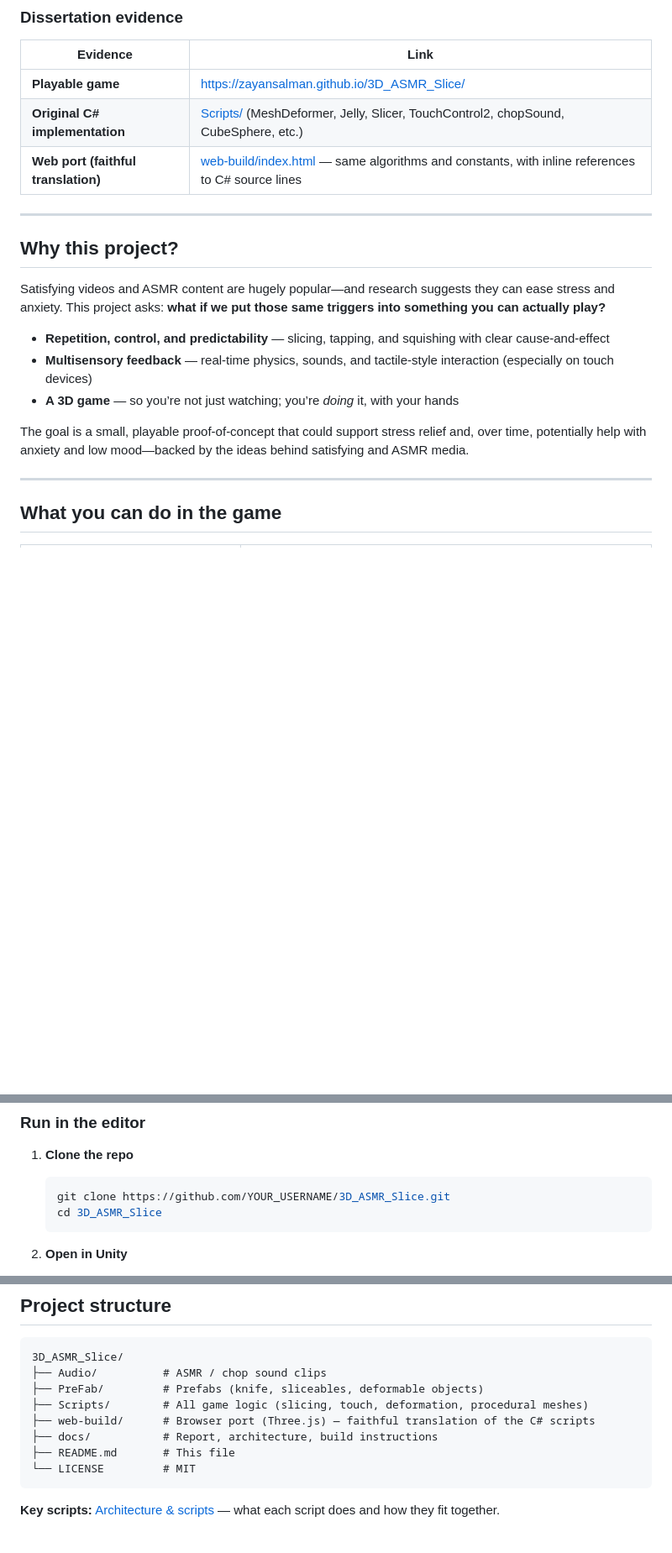
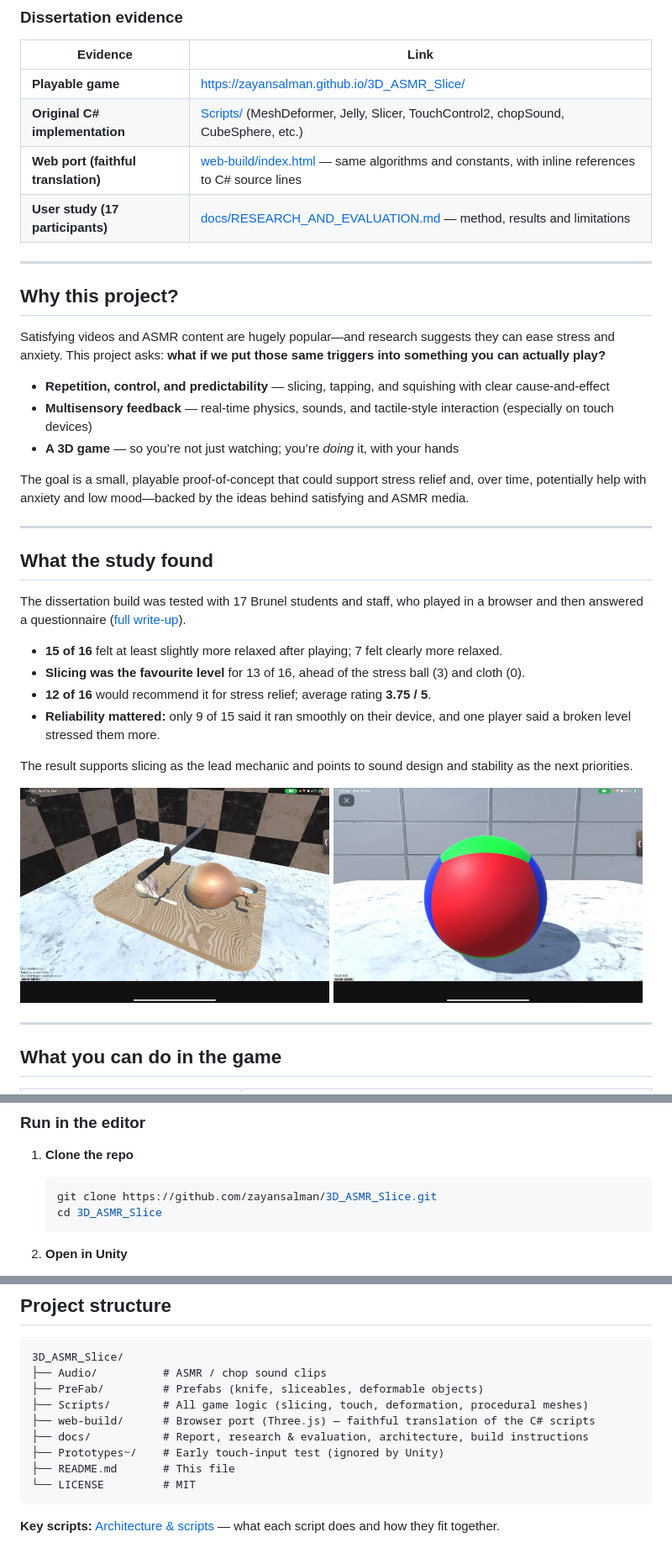
Before and after one commit to zayansalman/3D_ASMR_Slice, a Markdown page: README.md, 3 parts joined by grey strips. Shown at 84% size. Rendered like a GitHub page; pictures changed too: docs/screenshots/slicing-level.jpg (added), docs/screenshots/stress-ball-level.jpg (added); blank space fills up the shorter version.

````diff
--- a/README.md
+++ b/README.md
@@ -17,6 +17,7 @@
 | **Playable game** | [https://zayansalman.github.io/3D_ASMR_Slice/](https://zayansalman.github.io/3D_ASMR_Slice/) |
 | **Original C# implementation** | [Scripts/](Scripts/) (MeshDeformer, Jelly, Slicer, TouchControl2, chopSound, CubeSphere, etc.) |
 | **Web port (faithful translation)** | [web-build/index.html](web-build/index.html) — same algorithms and constants, with inline references to C# source lines |
+| **User study (17 participants)** | [docs/RESEARCH_AND_EVALUATION.md](docs/RESEARCH_AND_EVALUATION.md) — method, results and limitations |
 
 ---
 
@@ -29,6 +30,24 @@ Satisfying videos and ASMR content are hugely popular—and research suggests th
 - **A 3D game** — so you’re not just watching; you’re *doing* it, with your hands
 
 The goal is a small, playable proof-of-concept that could support stress relief and, over time, potentially help with anxiety and low mood—backed by the ideas behind satisfying and ASMR media.
+
+---
+
+## What the study found
+
+The dissertation build was tested with 17 Brunel students and staff, who played in a browser and then answered a questionnaire ([full write-up](docs/RESEARCH_AND_EVALUATION.md)).
+
+- **15 of 16** felt at least slightly more relaxed after playing; 7 felt clearly more relaxed.
+- **Slicing was the favourite level** for 13 of 16, ahead of the stress ball (3) and cloth (0).
+- **12 of 16** would recommend it for stress relief; average rating **3.75 / 5**.
+- **Reliability mattered:** only 9 of 15 said it ran smoothly on their device, and one player said a broken level stressed them more.
+
+The result supports slicing as the lead mechanic and points to sound design and stability as the next priorities.
+
+<p>
+  <img src="docs/screenshots/slicing-level.jpg" alt="Vegetable slicing level" width="49%">
+  <img src="docs/screenshots/stress-ball-level.jpg" alt="Stress ball level" width="49%">
+</p>
 
 ---
 
@@ -78,7 +97,7 @@ This codebase is structured for mobile wrapping via [Capacitor](https://capacito
 
 1. **Clone the repo**
    ```bash
-   git clone https://github.com/YOUR_USERNAME/3D_ASMR_Slice.git
+   git clone https://github.com/zayansalman/3D_ASMR_Slice.git
    cd 3D_ASMR_Slice
    ```
 
@@ -111,7 +130,8 @@ For detailed setup, build options (WebGL, mobile), CI-based WebGL deployment, an
 ├── PreFab/         # Prefabs (knife, sliceables, deformable objects)
 ├── Scripts/        # All game logic (slicing, touch, deformation, procedural meshes)
 ├── web-build/      # Browser port (Three.js) — faithful translation of the C# scripts
-├── docs/           # Report, architecture, build instructions
+├── docs/           # Report, research & evaluation, architecture, build instructions
+├── Prototypes~/    # Early touch-input test (ignored by Unity)
 ├── README.md       # This file
 └── LICENSE         # MIT
 ```
````
Also changed, not shown: other parts of README.md (+2 -1 lines), Prototypes~/touch-swipe-test/README.md (added, +7 -0 lines), docs/PROJECT_REPORT.md (+42 -4 lines), docs/README.md (+1 -0 lines), docs/RESEARCH_AND_EVALUATION.md (added, +132 -0 lines), 2 other files.
